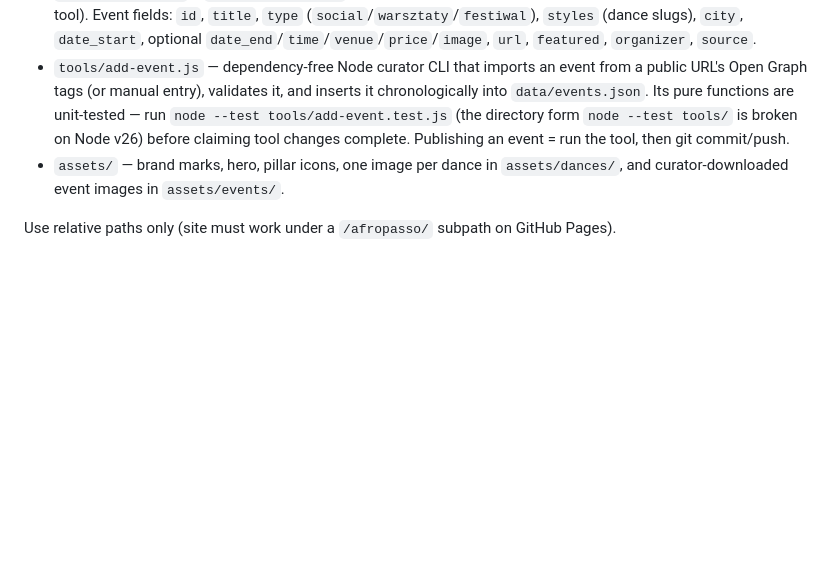
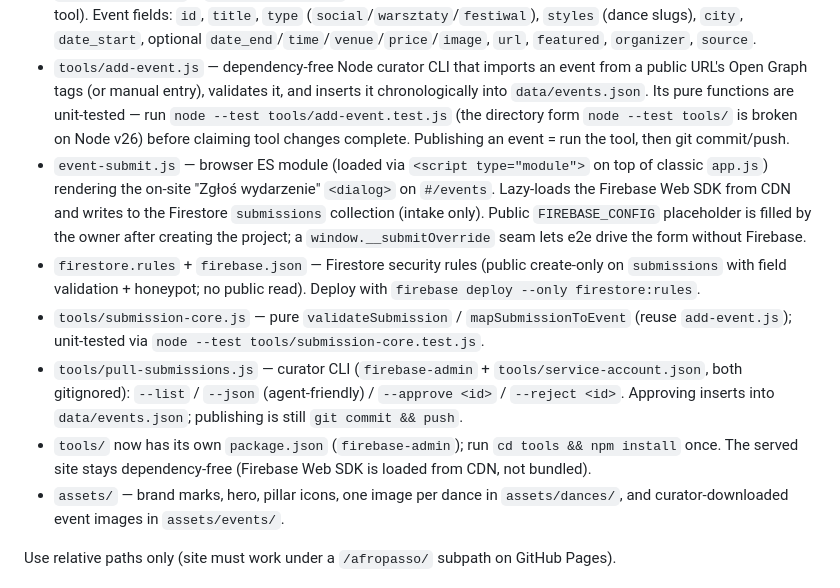
Before and after one commit to ikreacja/afropasso, a Markdown page: AGENTS.md, the part around the change. GitHub-like rendering; blank space fills up the shorter version.

Commit message:
Document Firebase event submissions in agent notes

```diff
--- a/AGENTS.md
+++ b/AGENTS.md
@@ -26,6 +26,11 @@ Single-page app with a hash router. All views live as `<section>` elements insid
 - `data/dances.json` — canonical dance and timeline data, fetched at startup. Each dance has `id`/`slug`, `names`, `origin`, `classification`, `family`, `music`, Polish-language text fields (`*_pl`), `influences`, `differences_pl`, `controversies_pl`, and `videos`. Content changes usually mean editing this file, not JS.
 - `data/events.json` + `data/schools.json` — events hub data (ship empty; real entries added via the curator tool). Event fields: `id`, `title`, `type` (`social`/`warsztaty`/`festiwal`), `styles` (dance slugs), `city`, `date_start`, optional `date_end`/`time`/`venue`/`price`/`image`, `url`, `featured`, `organizer`, `source`.
 - `tools/add-event.js` — dependency-free Node curator CLI that imports an event from a public URL's Open Graph tags (or manual entry), validates it, and inserts it chronologically into `data/events.json`. Its pure functions are unit-tested — run `node --test tools/add-event.test.js` (the directory form `node --test tools/` is broken on Node v26) before claiming tool changes complete. Publishing an event = run the tool, then git commit/push.
+- `event-submit.js` — browser ES module (loaded via `<script type="module">` on top of classic `app.js`) rendering the on-site "Zgłoś wydarzenie" `<dialog>` on `#/events`. Lazy-loads the Firebase Web SDK from CDN and writes to the Firestore `submissions` collection (intake only). Public `FIREBASE_CONFIG` placeholder is filled by the owner after creating the project; a `window.__submitOverride` seam lets e2e drive the form without Firebase.
+- `firestore.rules` + `firebase.json` — Firestore security rules (public create-only on `submissions` with field validation + honeypot; no public read). Deploy with `firebase deploy --only firestore:rules`.
+- `tools/submission-core.js` — pure `validateSubmission` / `mapSubmissionToEvent` (reuse `add-event.js`); unit-tested via `node --test tools/submission-core.test.js`.
+- `tools/pull-submissions.js` — curator CLI (`firebase-admin` + `tools/service-account.json`, both gitignored): `--list` / `--json` (agent-friendly) / `--approve <id>` / `--reject <id>`. Approving inserts into `data/events.json`; publishing is still `git commit && push`.
+- `tools/` now has its own `package.json` (`firebase-admin`); run `cd tools && npm install` once. The served site stays dependency-free (Firebase Web SDK is loaded from CDN, not bundled).
 - `assets/` — brand marks, hero, pillar icons, one image per dance in `assets/dances/`, and curator-downloaded event images in `assets/events/`.
 
 Use relative paths only (site must work under a `/afropasso/` subpath on GitHub Pages).
```
